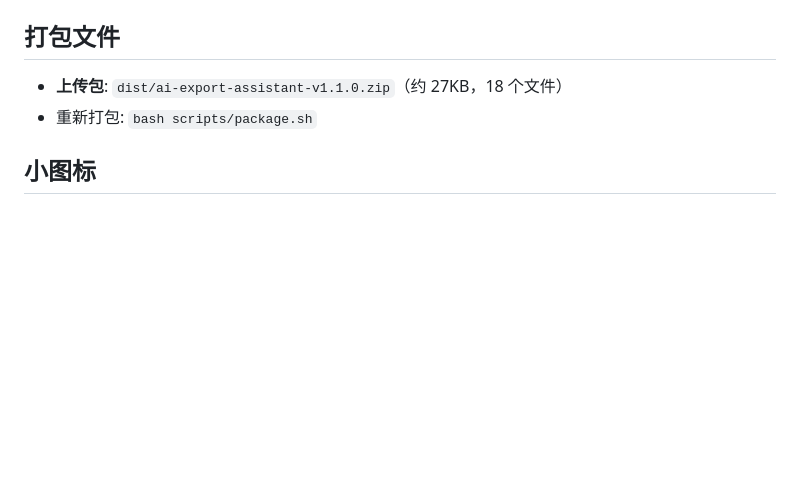
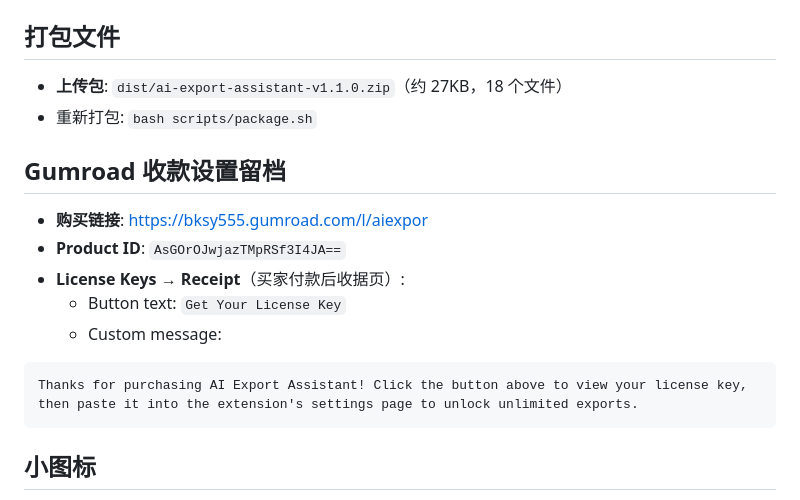
Before and after one commit to bksy555/ai-export-extension, a Markdown page: store-listing.md, the part around the change. Rendered like a GitHub page; blank space fills up the shorter version.

````diff
--- a/store-listing.md
+++ b/store-listing.md
@@ -87,6 +87,18 @@ AI Export Assistant 让你一键保存 ChatGPT、Claude、DeepSeek、Gemini 等
 - **上传包**: `dist/ai-export-assistant-v1.1.0.zip`（约 27KB，18 个文件）
 - 重新打包: `bash scripts/package.sh`
 
+## Gumroad 收款设置留档
+
+- **购买链接**: https://bksy555.gumroad.com/l/aiexpor
+- **Product ID**: `AsGOrOJwjazTMpRSf3I4JA==`
+- **License Keys → Receipt**（买家付款后收据页）:
+  - Button text: `Get Your License Key`
+  - Custom message:
+
+```text
+Thanks for purchasing AI Export Assistant! Click the button above to view your license key, then paste it into the extension's settings page to unlock unlimited exports.
+```
+
 ## 小图标
 
 - 16x16: icons/icon16.png
````
Also changed, not shown: README.md (+14 -0 lines).
